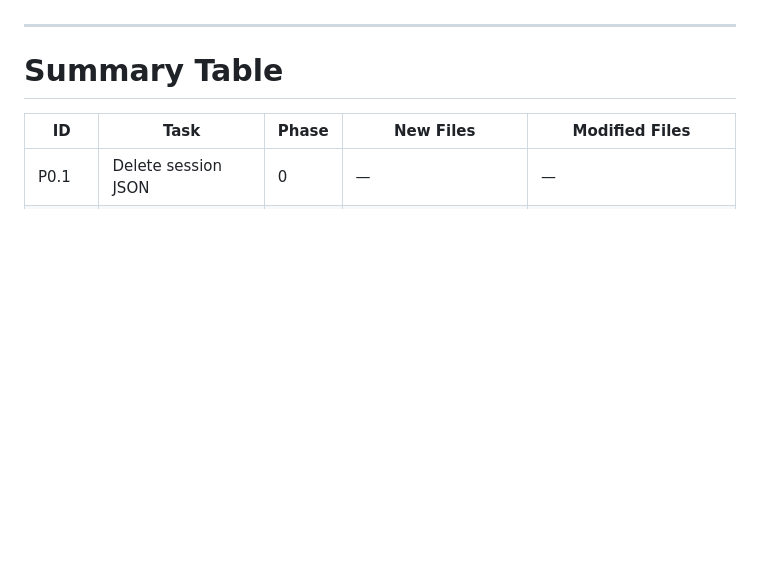
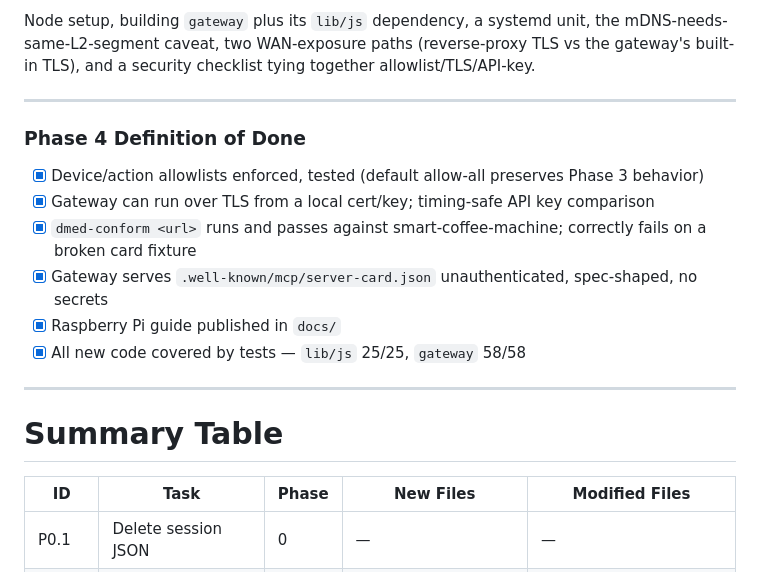
Before and after one commit to techkeeda/dmed-protocol, a Markdown page: docs/development-plan.md, the part around one of its changes. GitHub-like rendering; blank space fills up the shorter version.

```diff
--- a/docs/development-plan.md
+++ b/docs/development-plan.md
@@ -2153,3 +2212,17 @@ Full details in `docs/architecture.md` roadmap section. Key additions:
+Node setup, building `gateway` plus its `lib/js` dependency, a systemd unit, the
+mDNS-needs-same-L2-segment caveat, two WAN-exposure paths (reverse-proxy TLS vs the
+gateway's built-in TLS), and a security checklist tying together allowlist/TLS/API-key.
+
+---
+
+### Phase 4 Definition of Done
+
+- [x] Device/action allowlists enforced, tested (default allow-all preserves Phase 3 behavior)
+- [x] Gateway can run over TLS from a local cert/key; timing-safe API key comparison
+- [x] `dmed-conform <url>` runs and passes against smart-coffee-machine; correctly fails on a broken card fixture
+- [x] Gateway serves `.well-known/mcp/server-card.json` unauthenticated, spec-shaped, no secrets
+- [x] Raspberry Pi guide published in `docs/`
+- [x] All new code covered by tests — `lib/js` 25/25, `gateway` 58/58
 
 ---
 
```
Also changed, not shown: other parts of docs/development-plan.md (+66 -7 lines).
